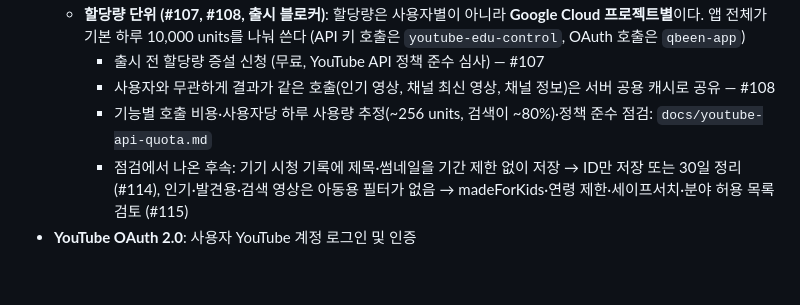
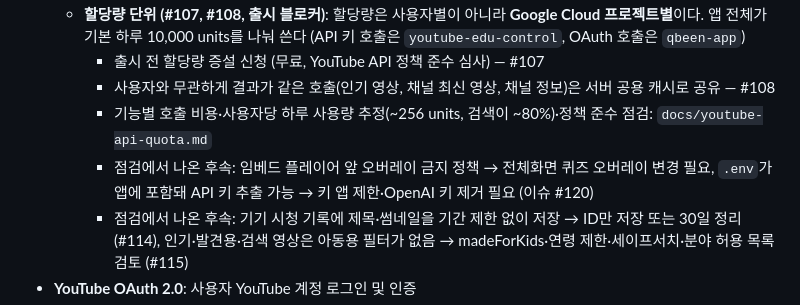
Before and after one commit to nobrain3/Youtube_control, a Markdown page: 기능명세서.md, the part around the change. Rendered like a GitHub page; blank space fills up the shorter version.

```diff
--- a/기능명세서.md
+++ b/기능명세서.md
@@ -375,6 +375,8 @@
     - 출시 전 할당량 증설 신청 (무료, YouTube API 정책 준수 심사) — #107
     - 사용자와 무관하게 결과가 같은 호출(인기 영상, 채널 최신 영상, 채널 정보)은 서버 공용 캐시로 공유 — #108
     - 기능별 호출 비용·사용자당 하루 사용량 추정(~256 units, 검색이 ~80%)·정책 준수 점검: `docs/youtube-api-quota.md`
+    - 점검에서 나온 후속: 임베드 플레이어 앞 오버레이 금지 정책 → 전체화면 퀴즈 오버레이 변경 필요,
+      `.env`가 앱에 포함돼 API 키 추출 가능 → 키 앱 제한·OpenAI 키 제거 필요 (이슈 #120)
     - 점검에서 나온 후속: 기기 시청 기록에 제목·썸네일을 기간 제한 없이 저장 → ID만 저장 또는 30일 정리 (#114),
       인기·발견용·검색 영상은 아동용 필터가 없음 → madeForKids·연령 제한·세이프서치·분야 허용 목록 검토 (#115)
 - **YouTube OAuth 2.0**: 사용자 YouTube 계정 로그인 및 인증
```
Also changed, not shown: CLAUDE.md (+2 -0 lines), 기능명세서_구현.md (+1 -0 lines).
